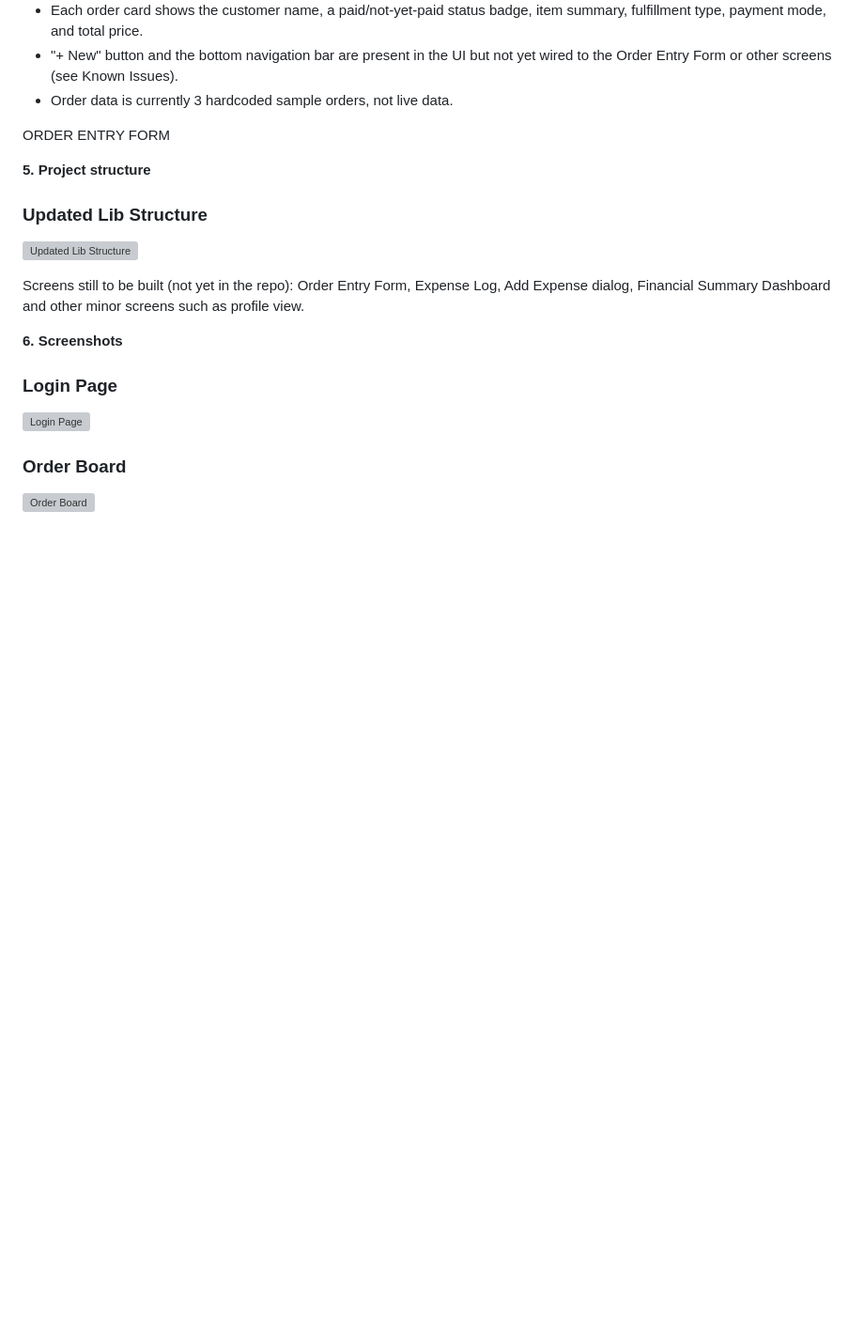
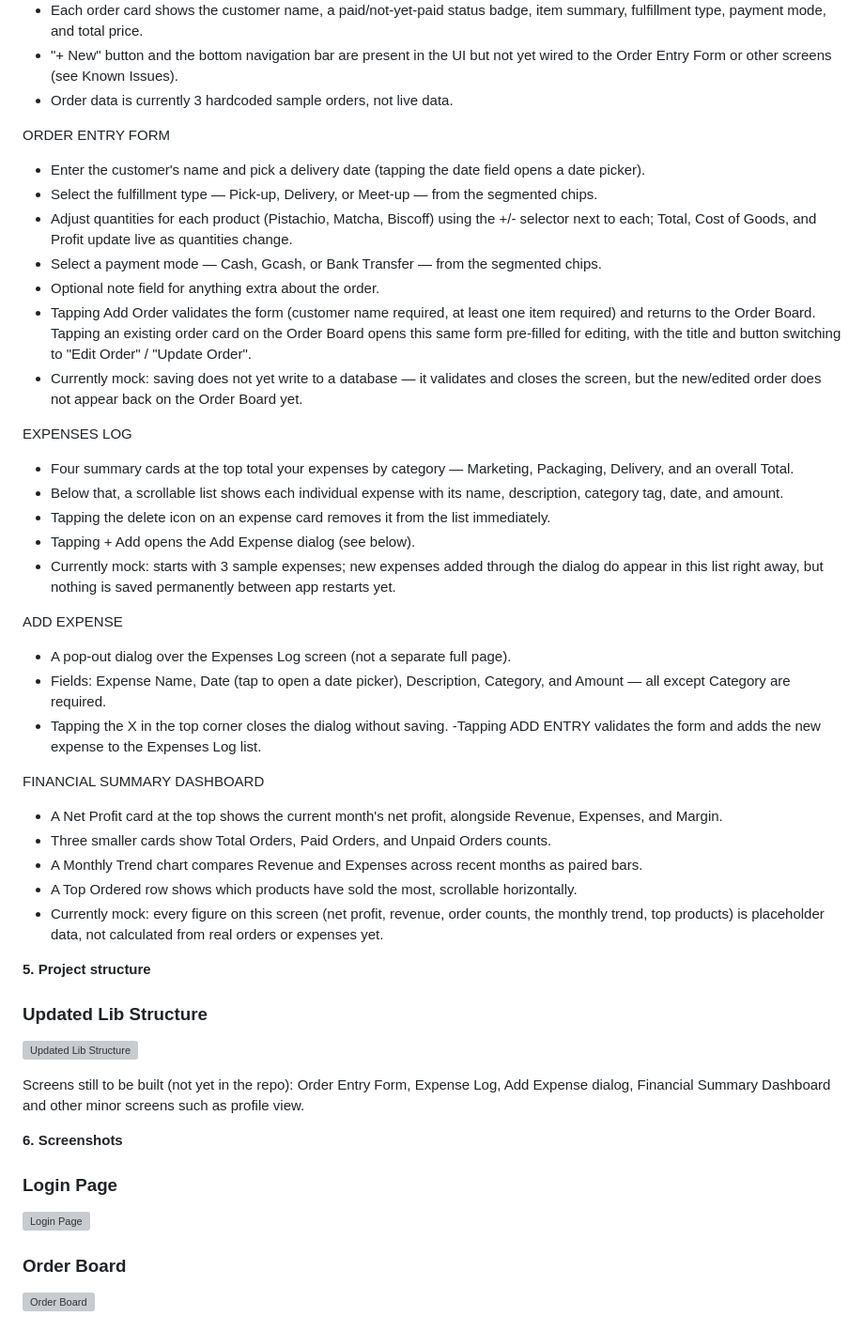
Before and after one commit to ljoraye/Cookie-Bites, a Markdown page: Project Report/M8A5_Finals Week 2_Documentation Update.md, the part around one of its changes. Shown at 94% size. GitHub-like rendering; blank space fills up the shorter version; grey boxes are pictures that could not be loaded.

```diff
--- a/Project Report/M8A5_Finals Week 2_Documentation Update.md
+++ b/Project Report/M8A5_Finals Week 2_Documentation Update.md
@@ -60,6 +60,33 @@ ORDER BOARD
 - Order data is currently 3 hardcoded sample orders, not live data.
 
 ORDER ENTRY FORM
+- Enter the customer's name and pick a delivery date (tapping the date field opens a date picker).
+- Select the fulfillment type — Pick-up, Delivery, or Meet-up — from the segmented chips.
+- Adjust quantities for each product (Pistachio, Matcha, Biscoff) using the +/- selector next to each; Total, Cost of Goods, and Profit update live as quantities change.
+- Select a payment mode — Cash, Gcash, or Bank Transfer — from the segmented chips.
+- Optional note field for anything extra about the order.
+- Tapping Add Order validates the form (customer name required, at least one item required) and returns to the Order Board. Tapping an existing order card on the Order Board opens this same form pre-filled for editing, with the title and button switching to "Edit Order" / "Update Order".
+- Currently mock: saving does not yet write to a database — it validates and closes the screen, but the new/edited order does not appear back on the Order Board yet.
+
+EXPENSES LOG
+- Four summary cards at the top total your expenses by category — Marketing, Packaging, Delivery, and an overall Total.
+- Below that, a scrollable list shows each individual expense with its name, description, category tag, date, and amount.
+- Tapping the delete icon on an expense card removes it from the list immediately.
+- Tapping + Add opens the Add Expense dialog (see below).
+- Currently mock: starts with 3 sample expenses; new expenses added through the dialog do appear in this list right away, but nothing is saved permanently between app restarts yet.
+
+ADD EXPENSE
+- A pop-out dialog over the Expenses Log screen (not a separate full page).
+- Fields: Expense Name, Date (tap to open a date picker), Description, Category, and Amount — all except Category are required.
+- Tapping the X in the top corner closes the dialog without saving.
+ -Tapping ADD ENTRY validates the form and adds the new expense to the Expenses Log list.
+
+ FINANCIAL SUMMARY DASHBOARD
+- A Net Profit card at the top shows the current month's net profit, alongside Revenue, Expenses, and Margin.
+- Three smaller cards show Total Orders, Paid Orders, and Unpaid Orders counts.
+- A Monthly Trend chart compares Revenue and Expenses across recent months as paired bars.
+- A Top Ordered row shows which products have sold the most, scrollable horizontally.
+- Currently mock: every figure on this screen (net profit, revenue, order counts, the monthly trend, top products) is placeholder data, not calculated from real orders or expenses yet.
 
 **5. Project structure**
 
```
Also changed, not shown: other parts of Project Report/M8A5_Finals Week 2_Documentation Update.md (+18 -8 lines).
